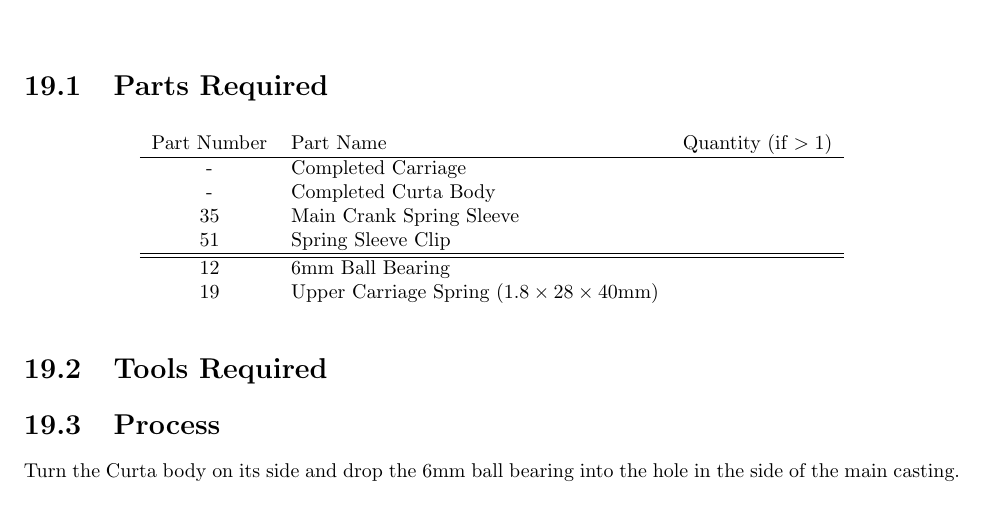
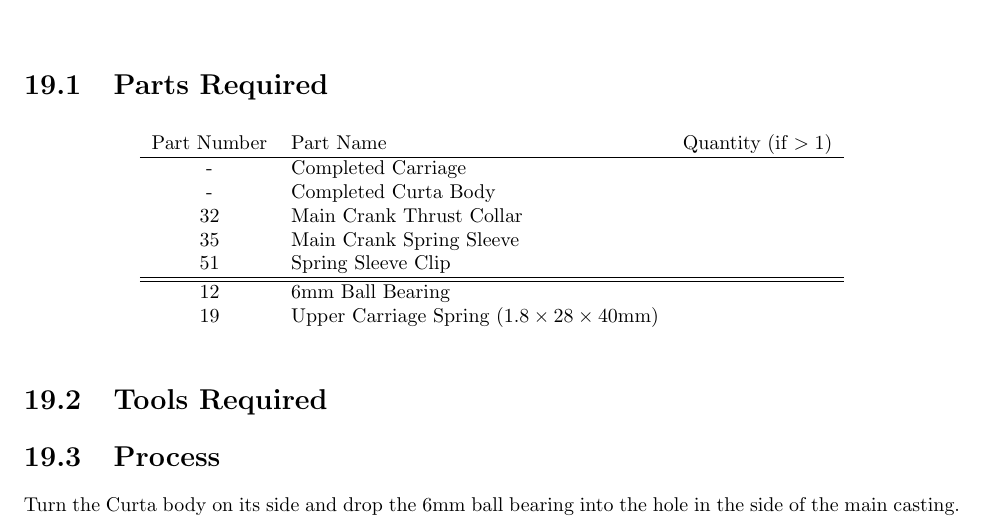
Before and after one commit to mitchphillipson/Curta-Calculator-Build-Manual, a LaTeX thesis (build_manual.tex): part of page 54 of 57, cut so that both start at the same text. Compiled offline with pdfLaTeX.

Commit message:
Added Main Crank Thrust Collar to chapter 19

```diff
--- a/build_manual.tex
+++ b/build_manual.tex
@@ -1271,6 +1271,7 @@
 		Part Number & Part Name & Quantity (if $>1$) \\ \hline
 		 - & Completed Carriage & \\
 		 - & Completed Curta Body & \\
+		 32 & Main Crank Thrust Collar & \\
 		 35 & Main Crank Spring Sleeve & \\
 		 51 & Spring Sleeve Clip & \\ \hline \hline
  		 12 & 6mm Ball Bearing & \\
```
